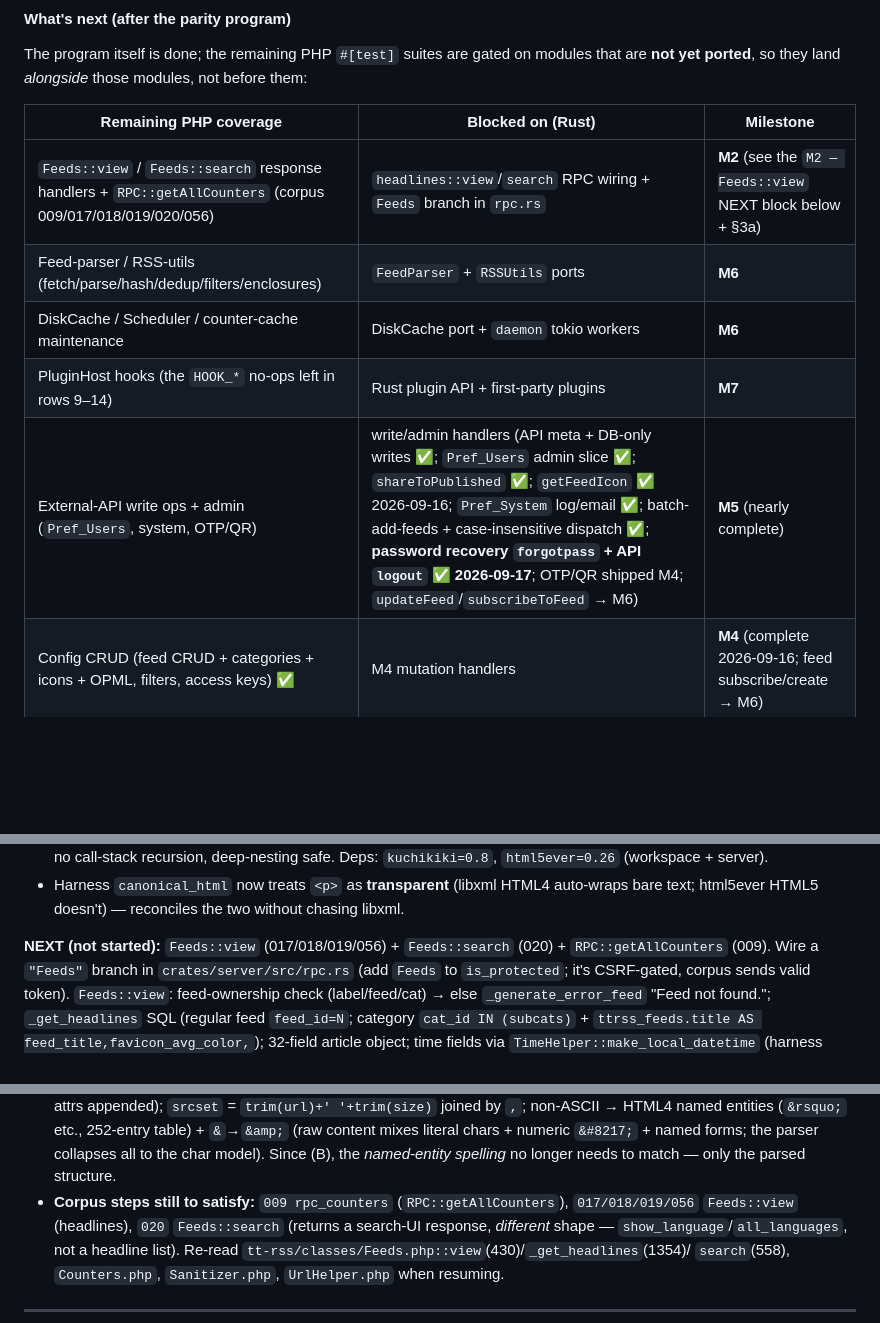
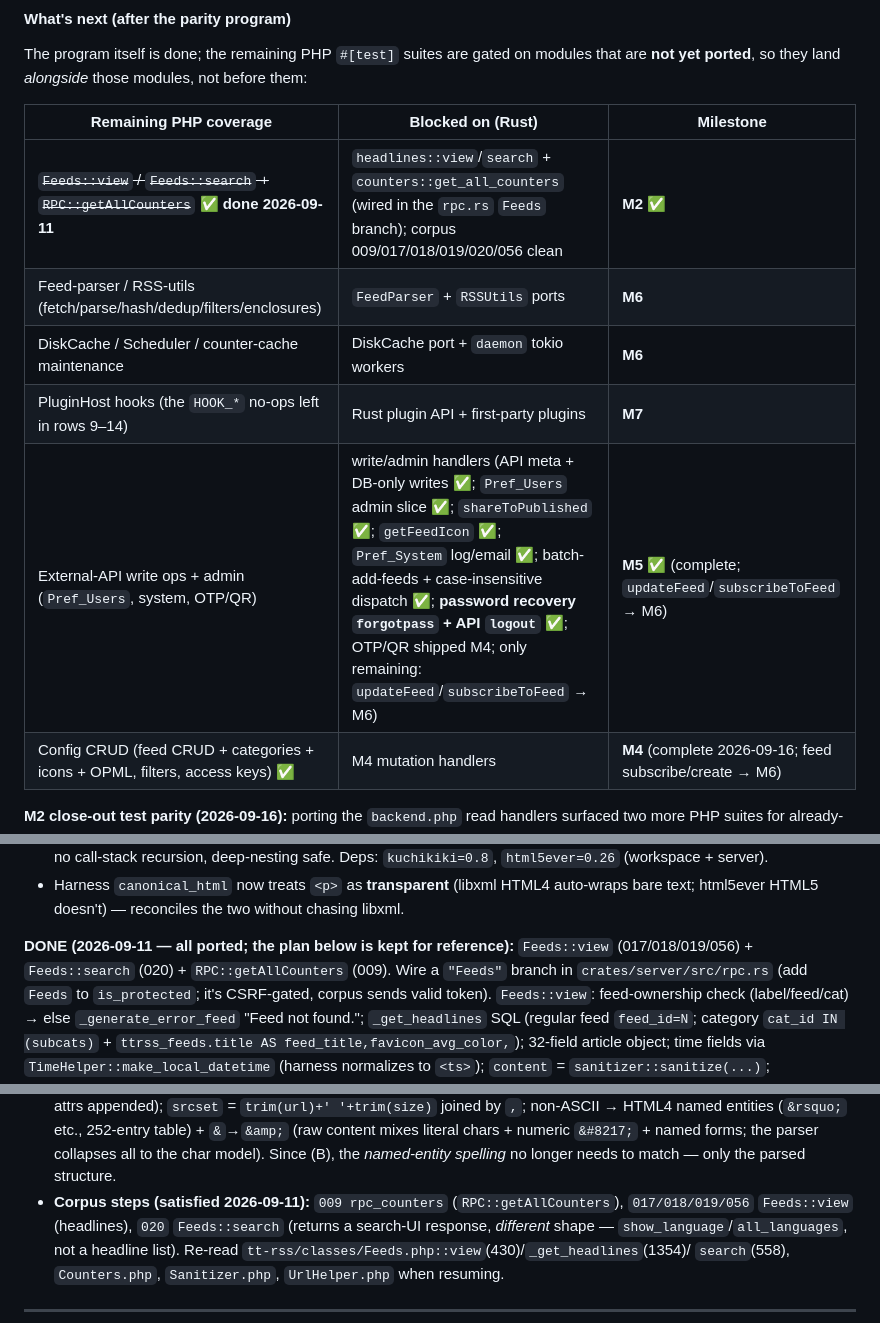
Before and after one commit to slydetector/ttrss-rust, a Markdown page: docs/plan.md, 3 parts joined by grey strips. Drawn GitHub-style; blank space fills up the shorter version.

```diff
--- a/docs/plan.md
+++ b/docs/plan.md
@@ -755,11 +780,11 @@ before them:
 
 | Remaining PHP coverage | Blocked on (Rust) | Milestone |
 | --- | --- | --- |
-| `Feeds::view` / `Feeds::search` response handlers + `RPC::getAllCounters` (corpus 009/017/018/019/020/056) | `headlines::view`/`search` RPC wiring + `Feeds` branch in `rpc.rs` | **M2** (see the `M2 — Feeds::view` NEXT block below + §3a) |
+| ~~`Feeds::view` / `Feeds::search` + `RPC::getAllCounters`~~ **✅ done 2026-09-11** | `headlines::view`/`search` + `counters::get_all_counters` (wired in the `rpc.rs` `Feeds` branch); corpus 009/017/018/019/020/056 clean | **M2** ✅ |
 | Feed-parser / RSS-utils (fetch/parse/hash/dedup/filters/enclosures) | `FeedParser` + `RSSUtils` ports | **M6** |
 | DiskCache / Scheduler / counter-cache maintenance | DiskCache port + `daemon` tokio workers | **M6** |
 | PluginHost hooks (the `HOOK_*` no-ops left in rows 9–14) | Rust plugin API + first-party plugins | **M7** |
-| External-API write ops + admin (`Pref_Users`, system, OTP/QR) | write/admin handlers (API meta + DB-only writes ✅; `Pref_Users` admin slice ✅; `shareToPublished` ✅; `getFeedIcon` ✅ 2026-09-16; `Pref_System` log/email ✅; batch-add-feeds + case-insensitive dispatch ✅; **password recovery `forgotpass` + API `logout` ✅ 2026-09-17**; OTP/QR shipped M4; `updateFeed`/`subscribeToFeed` → M6) | **M5** (nearly complete) |
+| External-API write ops + admin (`Pref_Users`, system, OTP/QR) | write/admin handlers (API meta + DB-only writes ✅; `Pref_Users` admin slice ✅; `shareToPublished` ✅; `getFeedIcon` ✅; `Pref_System` log/email ✅; batch-add-feeds + case-insensitive dispatch ✅; **password recovery `forgotpass` + API `logout` ✅**; OTP/QR shipped M4; only remaining: `updateFeed`/`subscribeToFeed` → M6) | **M5** ✅ (complete; `updateFeed`/`subscribeToFeed` → M6) |
 | Config CRUD (feed CRUD + categories + icons + OPML, filters, access keys) ✅ | M4 mutation handlers | **M4** (complete 2026-09-16; feed subscribe/create → M6) |
 **M2 close-out test parity (2026-09-16):** porting the `backend.php` read handlers
 surfaced two more PHP suites for already-ported modules, now replicated:
@@ -932,7 +957,7 @@ Infra findings from rows 12–14 (affect all DB-backed tests):
 - Harness `canonical_html` now treats `<p>` as **transparent** (libxml HTML4 auto-wraps
   bare text; html5ever HTML5 doesn't) — reconciles the two without chasing libxml.
 
-**NEXT (not started):** `Feeds::view` (017/018/019/056) + `Feeds::search` (020) +
+**DONE (2026-09-11 — all ported; the plan below is kept for reference):** `Feeds::view` (017/018/019/056) + `Feeds::search` (020) +
 `RPC::getAllCounters` (009). Wire a `"Feeds"` branch in `crates/server/src/rpc.rs` (add
 `Feeds` to `is_protected`; it's CSRF-gated, corpus sends valid token). `Feeds::view`:
 feed-ownership check (label/feed/cat) → else `_generate_error_feed` "Feed not found.";
@@ -987,7 +1012,7 @@ sandboxing, `STRIP_IMAGES`, `highlight_words`.
   (raw content mixes literal chars + numeric `&#8217;` + named forms; the parser
   collapses all to the char model). Since (B), the *named-entity spelling* no
   longer needs to match — only the parsed structure.
-- **Corpus steps still to satisfy:** `009 rpc_counters` (`RPC::getAllCounters`),
+- **Corpus steps (satisfied 2026-09-11):** `009 rpc_counters` (`RPC::getAllCounters`),
   `017/018/019/056` `Feeds::view` (headlines), `020` `Feeds::search` (returns a
   search-UI response, *different* shape — `show_language`/`all_languages`, not a
   headline list). Re-read `tt-rss/classes/Feeds.php::view`(430)/`_get_headlines`(1354)/
```
Also changed, not shown: other parts of docs/plan.md (+25 -0 lines).
